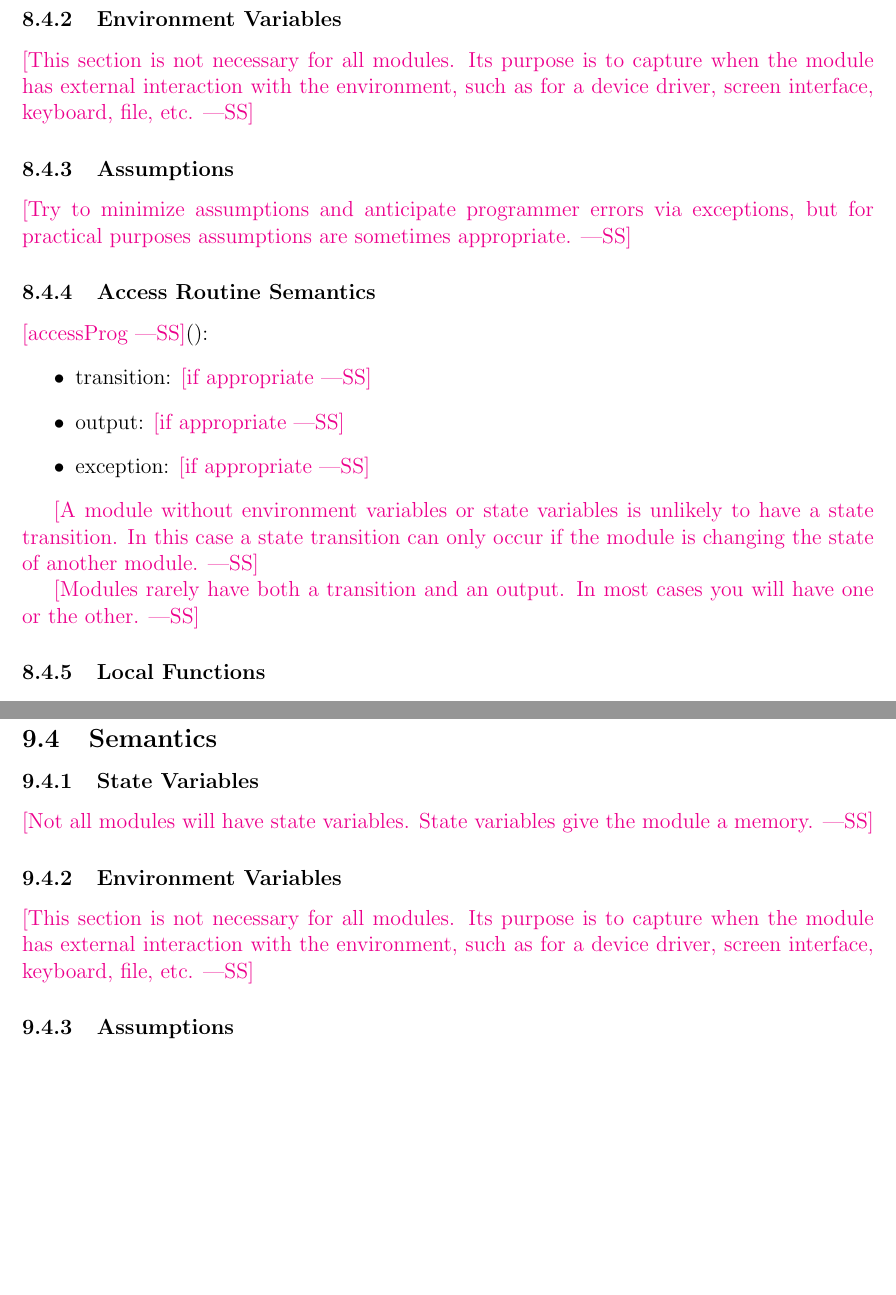
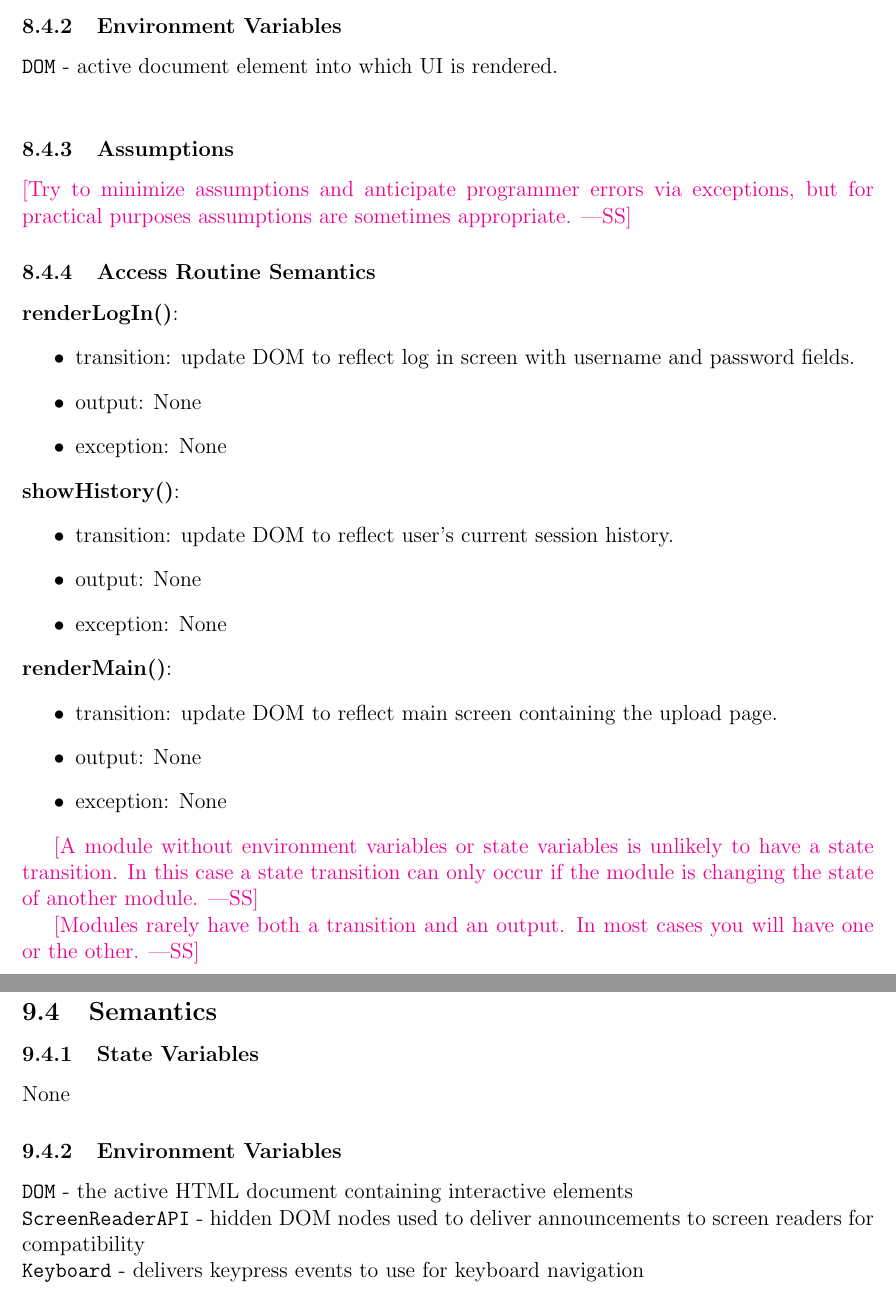
Before and after one commit to 4G06-CAPSTONE-2025/Reading4All, a LaTeX document (docs/Design/SoftDetailedDes/MIS.tex): two parts of pages 14 and 15 of 19, joined at a grey line, cut so that both start at the same text, the shorter picture padded with empty space. Compiled offline with pdfLaTeX.

Commit message:
draft display and accessibility front end modules (refs #180)

```diff
--- a/docs/Design/SoftDetailedDes/MIS.tex
+++ b/docs/Design/SoftDetailedDes/MIS.tex
@@ -450,14 +453,11 @@ cross-referencing}
 
 \subsubsection{State Variables}
 
-\wss{Not all modules will have state variables.  State variables give the module
-  a memory.}
+None
 
 \subsubsection{Environment Variables}
 
-\wss{This section is not necessary for all modules.  Its purpose is to capture
-  when the module has external interaction with the environment, such as for a
-  device driver, screen interface, keyboard, file, etc.}
+\texttt{DOM} - active document element into which UI is rendered.\\
 
 \subsubsection{Assumptions}
 
@@ -466,11 +466,26 @@ cross-referencing}
 
 \subsubsection{Access Routine Semantics}
 
-\noindent \wss{accessProg}():
+
+\noindent \textbf{renderLogIn()}:
 \begin{itemize}
-\item transition: \wss{if appropriate}
-\item output: \wss{if appropriate}
-\item exception: \wss{if appropriate}
+\item transition: update DOM to reflect log in screen with username and password fields.
+\item output: None
+\item exception: None
+\end{itemize}
+
+\noindent \textbf{showHistory()}:
+\begin{itemize}
+  \item transition: update DOM to reflect user's current session history.
+  \item output: None
+  \item exception: None
+\end{itemize}
+
+\noindent \textbf{renderMain()}:
+\begin{itemize}
+  \item transition: update DOM to reflect main screen containing the upload page.
+  \item output: None
+  \item exception: None
 \end{itemize}
 
 \wss{A module without environment variables or state variables is unlikely to
@@ -508 +534,2 @@ cross-referencing}
 
+  \subsection{Semantics}
@@ -519,14 +537,14 @@ cross-referencing}
-\end{center}
+  \subsubsection{State Variables}
 
-\subsection{Semantics}
+  None
 
-\subsubsection{State Variables}
+  \subsubsection{Environment Variables}
+    \texttt{DOM} - the active HTML document containing interactive elements \\
+    \texttt{ScreenReaderAPI} - hidden DOM nodes used to deliver announcements to screen readers for compatibility\\
+    \texttt{Keyboard} - delivers keypress events to use for keyboard navigation\\
 
-\wss{Not all modules will have state variables.  State variables give the module
-  a memory.}
+  \subsubsection{Assumptions}
 
-\subsubsection{Environment Variables}
+  \wss{Try to minimize assumptions and anticipate programmer errors via
+    exceptions, but for practical purposes assumptions are sometimes appropriate.} \\
 
-\wss{This section is not necessary for all modules.  Its purpose is to capture
-  when the module has external interaction with the environment, such as for a
-  device driver, screen interface, keyboard, file, etc.}
@@ -533,2 +555 @@ cross-referencing}
 
-\subsubsection{Assumptions}
```
Also changed, not shown: docs/Design/SoftDetailedDes/MIS.tex (97 more changed lines).
